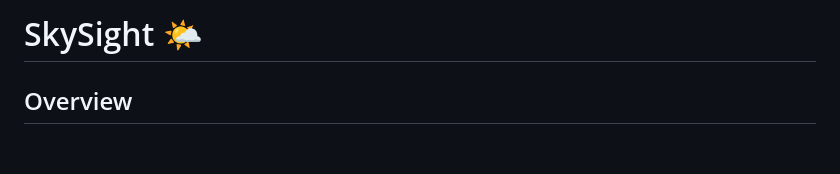
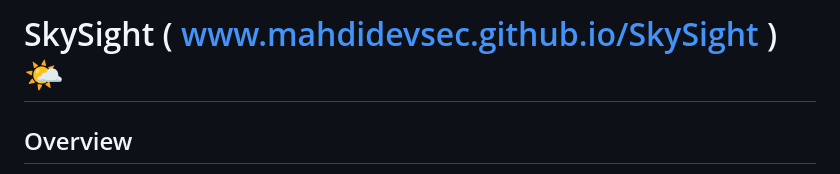
Before and after one commit to MahdiDevSec/SkySight, a Markdown page: README.md, the part around the change. Rendered like a GitHub page; blank space fills up the shorter version.

```diff
--- a/README.md
+++ b/README.md
@@ -1,5 +1,5 @@
 
-# SkySight 🌤️
+# SkySight ( www.mahdidevsec.github.io/SkySight ) 🌤️
 
 ## Overview
 A sleek, modern weather dashboard that provides real-time weather information with an intuitive interface. Built with pure HTML, CSS (Tailwind), and JavaScript, this application delivers a smooth user experience with powerful features.
```
